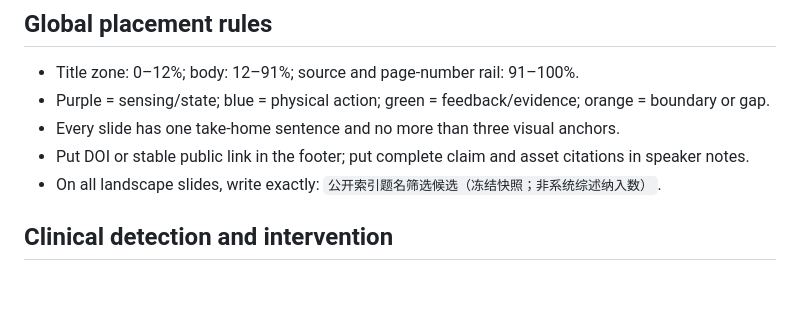
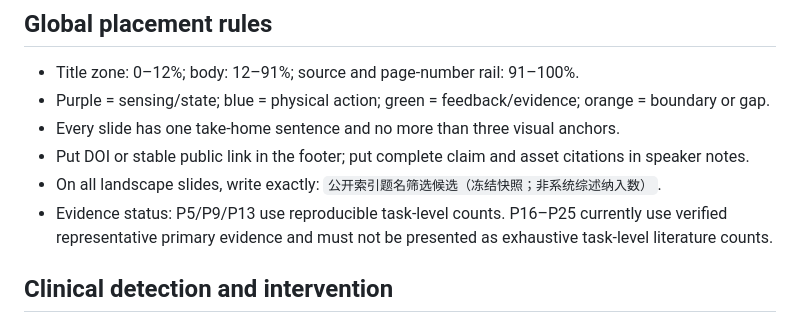
Before and after one commit to undefinted/Awesome-Embodied-Diagnostics, a Markdown page: docs/P5_P29_PUBLIC_AVAILABLE_SLIDE_BLUEPRINT.md, the part around the change. GitHub-like rendering; blank space fills up the shorter version.

```diff
--- a/docs/P5_P29_PUBLIC_AVAILABLE_SLIDE_BLUEPRINT.md
+++ b/docs/P5_P29_PUBLIC_AVAILABLE_SLIDE_BLUEPRINT.md
@@ -9,6 +9,7 @@ Updated: 2026-08-13. Intended canvas: 16:9. Use the existing Tsinghua-purple tit
 - Every slide has one take-home sentence and no more than three visual anchors.
 - Put DOI or stable public link in the footer; put complete claim and asset citations in speaker notes.
 - On all landscape slides, write exactly: `公开索引题名筛选候选（冻结快照；非系统综述纳入数）`.
+- Evidence status: P5/P9/P13 use reproducible task-level counts. P16–P25 currently use verified representative primary evidence and must not be presented as exhaustive task-level literature counts.
 
 ## Clinical detection and intervention
 
```
Also changed, not shown: README.md (+1 -0 lines), docs/DATA_RIGOUR_AND_COMPLETENESS_AUDIT_2026-08-13.md (added, +42 -0 lines).
